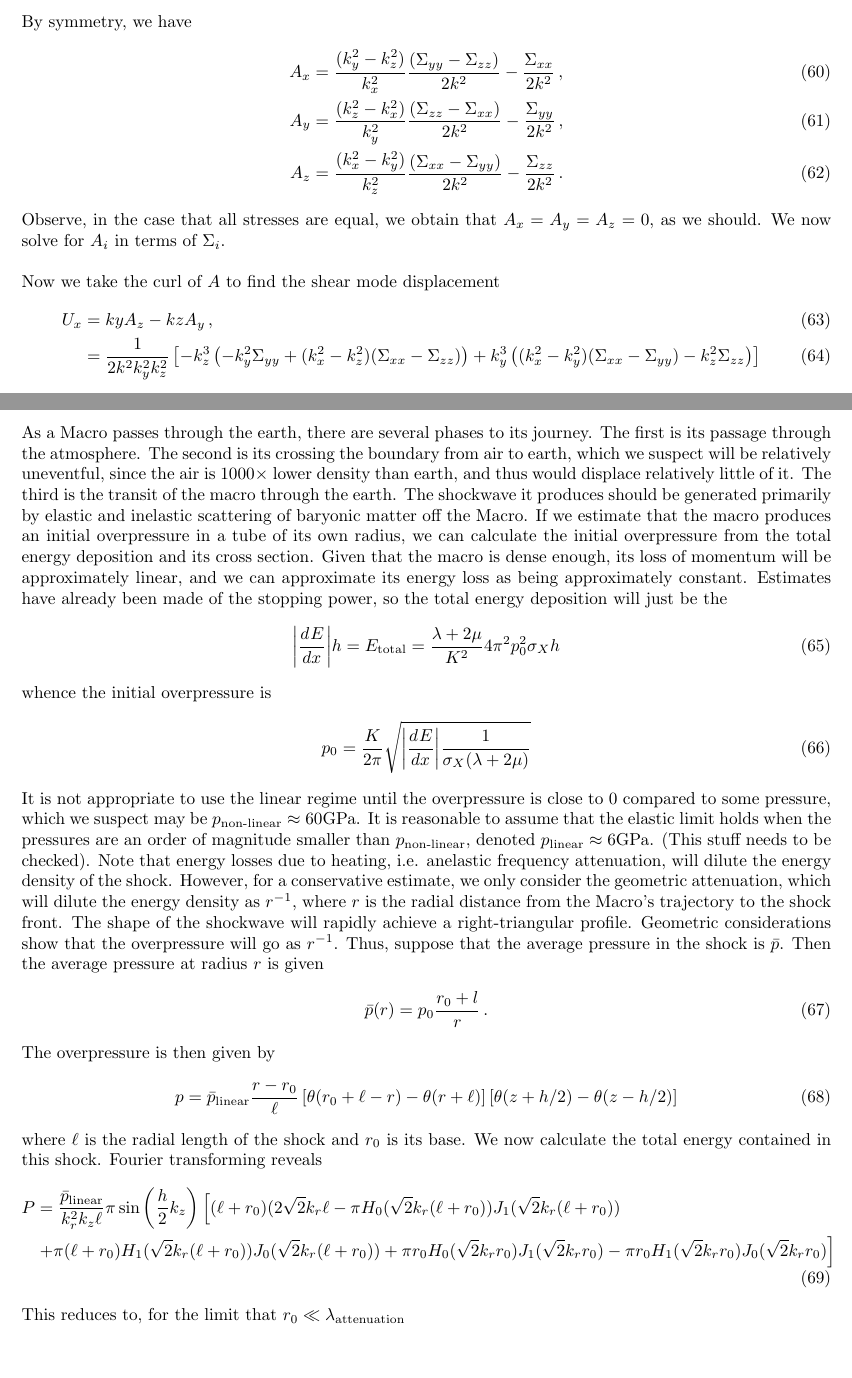
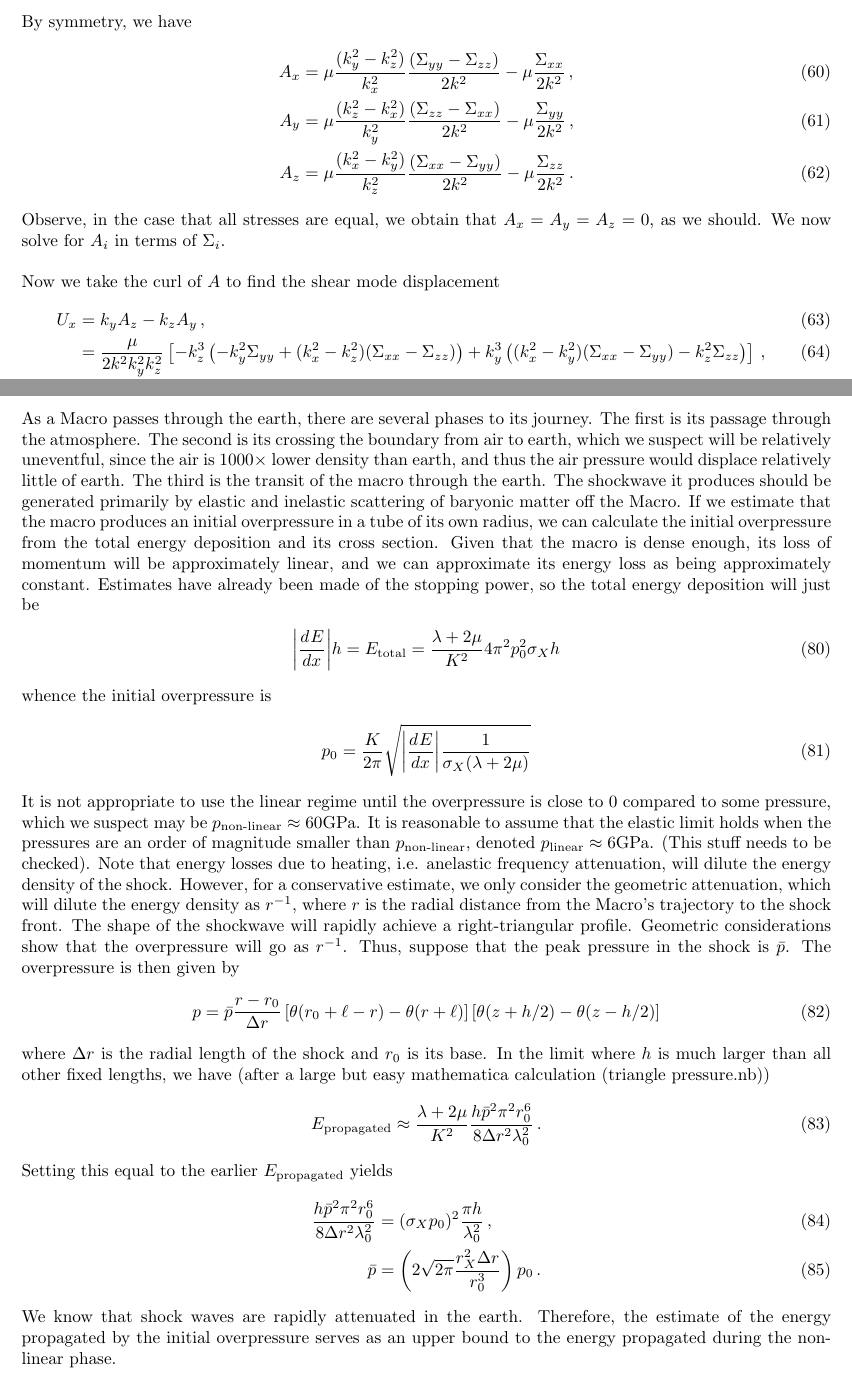
Before and after one commit to dcc57/Macro-Impact, a LaTeX document (Macro Impacts.tex): two parts of pages 6 and 8 of 9 before the commit and two parts of pages 6 and 9 of 10 after it, joined at a grey line, cut so that both start at the same text, the shorter picture padded with empty space. Compiled offline with pdfLaTeX.

Commit message:
Did some stuff. Estimates and whatnot.

```diff
--- a/Macro Impacts.tex
+++ b/Macro Impacts.tex
@@ -241,16 +241,18 @@ A_x&=\f{(k_y^2-k_z^2)(\Sigma_{yy}-\Sigma_{zz})+k_x^2(\Sigma_{yy}+\Sigma_{zz})}{2
 \end{align}
 By symmetry, we have
 \begin{align}
-A_x&=\f{(k_y^2-k_z^2)}{k_x^2}\f{(\Sigma_{yy}-\Sigma_{zz})}{2k^2}-\f{\Sigma_{xx}}{2k^2}\,,\\
-A_y&=\f{(k_z^2-k_x^2)}{k_y^2}\f{(\Sigma_{zz}-\Sigma_{xx})}{2k^2}-\f{\Sigma_{yy}}{2k^2}\,,\\
-A_z&=\f{(k_x^2-k_y^2)}{k_z^2}\f{(\Sigma_{xx}-\Sigma_{yy})}{2k^2}-\f{\Sigma_{zz}}{2k^2}\,.
+A_x&=\mu\f{(k_y^2-k_z^2)}{k_x^2}\f{(\Sigma_{yy}-\Sigma_{zz})}{2k^2}-\mu\f{\Sigma_{xx}}{2k^2}\,,\\
+A_y&=\mu\f{(k_z^2-k_x^2)}{k_y^2}\f{(\Sigma_{zz}-\Sigma_{xx})}{2k^2}-\mu\f{\Sigma_{yy}}{2k^2}\,,\\
+A_z&=\mu\f{(k_x^2-k_y^2)}{k_z^2}\f{(\Sigma_{xx}-\Sigma_{yy})}{2k^2}-\mu\f{\Sigma_{zz}}{2k^2}\,.
 \end{align}
 Observe, in the case that all stresses are equal, we obtain that $A_x=A_y=A_z=0$, as we should.
 We now solve for $A_i$ in terms of $\Sigma_{i}$.
 \\\\
 Now we take the curl of $A$ to find the shear mode displacement
 \begin{align}
-U_x&=ky A_z-kz A_y\,,\\
-&=\f{1}{2k^2k_y^2k_z^2}\ps{-k_z^3\p{-k_y^2\Sigma_{yy}+(k_x^2-k_z^2)(\Sigma_{xx}-\Sigma_{zz})}+k_y^3\p{(k_x^2-k_y^2)(\Sigma_{xx}-\Sigma_{yy})-k_z^2\Sigma_{zz}}}
+U_x&=k_y A_z-k_z A_y\,,\\
+&=\f{\mu}{2k^2k_y^2k_z^2}\ps{-k_z^3\p{-k_y^2\Sigma_{yy}+(k_x^2-k_z^2)(\Sigma_{xx}-\Sigma_{zz})}+k_y^3\p{(k_x^2-k_y^2)(\Sigma_{xx}-\Sigma_{yy})-k_z^2\Sigma_{zz}}}\,,\\
+&=\f{\mu}{2k^2k_y^2k_z^2}\ps{k_z^2k_y^2(k_z\Sigma_{yy}-k_y\Sigma_{zz})-k_z^3(k_x^2-k_z^2)(\Sigma_{xx}-\Sigma_{zz})+k_y^3(k_x^2-k_y^2)(\Sigma_{xx}-\Sigma_{yy})}\,,\\
+&=\mu\ps{\f{1}{2k^2}(k_z\Sigma_{yy}-k_y\Sigma_{zz})-\f{k_z(k_x^2-k_z^2)}{2k^2k_y^2}(\Sigma_{xx}-\Sigma_{zz})+\f{k_y(k_x^2-k_y^2)}{2k^2k_z^2}(\Sigma_{xx}-\Sigma_{yy})}\,,\\
 \end{align}
 Just cyclically permute the indices to obtain the expressions for $U_y$ and $U_z$.
@@ -257,3 +272,8 @@ Just cyclically permute the indices to obtain the expressions for $U_y$ and $U_z
+E&=\f12\int_V\p{\rho\abs{u_t}^2+\mu\abs{\nabla\cdot u}^2}\,,\\
+&=\rho\int_V\abs{u_t}^2\,,\\
+&=\mu\int_V\int\f{\diff^3 k}{(2\pi)^3}\int\f{\diff^3 k'}{(2\pi)^3}\p{k k'U(\vec k)\bar U(\vec k')}e^{-\I(\vec k\cdot\vec x-i\beta k t)}e^{\I(\vec k'\cdot\vec x-i\beta k' t)}\,,\\
+&=\mu\int\f{\diff^3 k}{(2\pi)^3}\p{k^2\abs{U(\vec k)}^2}\,,\\
+\end{align}
 \\\\
 For shocks, check the laser physics book.
 
@@ -266,7 +286,7 @@ However, one key point is that they do neglect shear by using a scalar displacem
 
 \pagebreak
 \section{Our Argument}
-As a Macro passes through the earth, there are several phases to its journey. The first is its passage through the atmosphere. The second is its crossing the boundary from air to earth, which we suspect will be relatively uneventful, since the air is 1000$\times$ lower density than earth, and thus would displace relatively little of it. The third is the transit of the macro through the earth. The shockwave it produces should be generated primarily by elastic and inelastic scattering of baryonic matter off the Macro. If we estimate that the macro produces an initial overpressure in a tube of its own radius, we can calculate the initial overpressure from the total energy deposition and its cross section. Given that the macro is dense enough, its loss of momentum will be approximately linear, and we can approximate its energy loss as being approximately constant. Estimates have already been made of the stopping power, so the total energy deposition will just be the
+As a Macro passes through the earth, there are several phases to its journey. The first is its passage through the atmosphere. The second is its crossing the boundary from air to earth, which we suspect will be relatively uneventful, since the air is 1000$\times$ lower density than earth, and thus the air pressure would displace relatively little of earth. The third is the transit of the macro through the earth. The shockwave it produces should be generated primarily by elastic and inelastic scattering of baryonic matter off the Macro. If we estimate that the macro produces an initial overpressure in a tube of its own radius, we can calculate the initial overpressure from the total energy deposition and its cross section. Given that the macro is dense enough, its loss of momentum will be approximately linear, and we can approximate its energy loss as being approximately constant. Estimates have already been made of the stopping power, so the total energy deposition will just be
 \begin{align}
 \abs{\td{E}{x}{}}h=E_{\te{total}}=\f{\lambda+2\mu}{K^2}4\pi^2p_0^2\sigma_Xh
 \end{align}
@@ -274,19 +294,21 @@ whence the initial overpressure is
 \begin{align}
 p_0=\f{K}{2\pi}\sqrt{\abs{\td{E}{x}{}}\f{1}{\sigma_X(\lambda+2\mu)}}
 \end{align}
-It is not appropriate to use the linear regime until the overpressure is close to 0 compared to some pressure, which we suspect may be $p_{\te{non-linear}}\approx60\te{GPa}$. It is reasonable to assume that the elastic limit holds when the pressures are an order of magnitude smaller than $p_{\te{non-linear}}$, denoted $p_{\te{linear}}\approx6\te{GPa}$. (This stuff needs to be checked). Note that energy losses due to heating, i.e. anelastic frequency attenuation, will dilute the energy density of the shock. However, for a conservative  estimate, we only consider the geometric attenuation, which will dilute the energy density as $r^{-1}$, where $r$ is the radial distance from the Macro's trajectory to the shock front. The shape of the shockwave will rapidly achieve a right-triangular profile. Geometric considerations show that the overpressure will go as $r^{-1}$. Thus, suppose that the average pressure in the shock is $\bar p$. Then the average pressure at radius $r$ is given
+It is not appropriate to use the linear regime until the overpressure is close to 0 compared to some pressure, which we suspect may be $p_{\te{non-linear}}\approx60\te{GPa}$. It is reasonable to assume that the elastic limit holds when the pressures are an order of magnitude smaller than $p_{\te{non-linear}}$, denoted $p_{\te{linear}}\approx6\te{GPa}$. (This stuff needs to be checked). Note that energy losses due to heating, i.e. anelastic frequency attenuation, will dilute the energy density of the shock. However, for a conservative  estimate, we only consider the geometric attenuation, which will dilute the energy density as $r^{-1}$, where $r$ is the radial distance from the Macro's trajectory to the shock front. The shape of the shockwave will rapidly achieve a right-triangular profile. Geometric considerations show that the overpressure will go as $r^{-1}$. Thus, suppose that the peak pressure in the shock is $\bar p$. The overpressure is then given by
 \begin{align}
-\bar p(r)=p_0\f{r_0+l}{r}\,.
+p=\bar p\f{r-r_0}{\Delta r}\ps{\theta(r_0+\ell-r)-\theta(r+\ell)}\ps{\theta(z+h/2)-\theta(z-h/2)}
 \end{align}
-The overpressure is then given by
+where $\Delta r$ is the radial length of the shock and $r_0$ is its base. In the limit where $h$ is much larger than all other fixed lengths, we have (after a large but easy mathematica calculation (triangle pressure.nb))
 \begin{align}
-p=\bar p_{\te{linear}}\f{r-r_0}{\ell}\ps{\theta(r_0+\ell-r)-\theta(r+\ell)}\ps{\theta(z+h/2)-\theta(z-h/2)}
+E_{\te{propagated}}&\approx \f{\lambda+2\mu}{K^2}\f{h \bar p^2\pi^2r_0^6}{8\Delta r^2\lambda_0^2}\,.
 \end{align}
-where $\ell$ is the radial length of the shock and $r_0$ is its base. We now calculate the total energy contained in this shock. Fourier transforming reveals
+Setting this equal to the earlier $E_{\te{propagated}}$ yields
 \begin{align}
-\notag P&=\f{\bar p_{\te{linear}}}{k_r^2k_z\ell}\pi\sin\p{\f{h}{2}k_z}\ps{(\ell+r_0)(2\sqrt{2} k_r\ell-\pi H_0(\sqrt{2} k_r(\ell+r_0))J_1(\sqrt{2}k_r(\ell+r_0))\right.\\&\left.+\pi(\ell+r_0)H_1(\sqrt{2}k_r(\ell+r_0))J_0(\sqrt{2}k_r(\ell+r_0))+\pi r_0 H_0(\sqrt{2}k_r r_0)J_1(\sqrt{2}k_r r_0)-\pi r_0 H_1(\sqrt{2} k_r r_0)J_0(\sqrt{2}k_r r_0)}
+\f{h \bar p^2\pi^2r_0^6}{8\Delta r^2\lambda_0^2}&=(\sigma_Xp_0)^2\f{\pi h}{\lambda_0^2}\,,\\
+\bar p&=\p{2\sqrt{2\pi}\f{r_X^2\Delta r}{r_0^3}}p_0\,.
 \end{align}
-This reduces to, for the limit that $r_0\ll\lambda_{\te{attenuation}}$
+We know that shock waves are rapidly attenuated in the earth. Therefore, the estimate of the energy propagated by the initial overpressure serves as an upper bound to the energy propagated during the non-linear phase.
+
 \pagebreak
 \section{What we still need to do}
 What we've calculated is the the pressure from the total energy deposition. We need to figure out the total energy, pressure, and shape of the shock after it becomes sufficiently acoustic. It would also be good to know the velocity of the shock. From this, we can calculate the energy deposited in the measurable range.
```
Also changed, not shown: Macro Impacts.pdf, Macro Impacts.tex (49 more changed lines), 3 other files.
